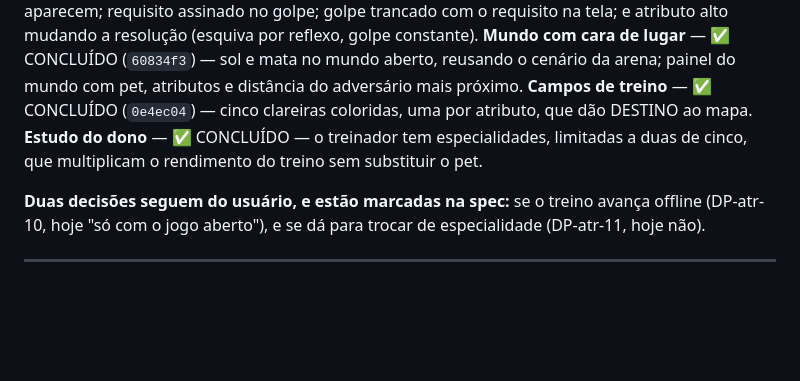
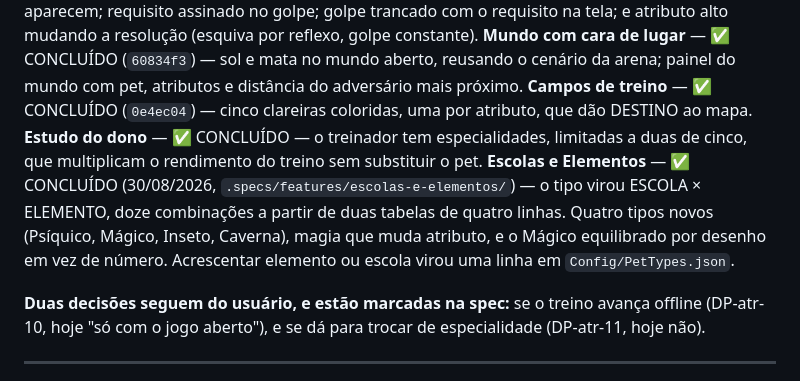
Before and after one commit to Andersonfrfilho/Battle-Square, a Markdown page: .specs/project/ROADMAP.md, the part around the change. Drawn GitHub-style; blank space fills up the shorter version.

```diff
--- a/.specs/project/ROADMAP.md
+++ b/.specs/project/ROADMAP.md
@@ -160,6 +160,7 @@ a escolha de ataques e magias que dependem desses atributos"*.
 **Mundo com cara de lugar** — ✅ CONCLUÍDO (`60834f3`) — sol e mata no mundo aberto, reusando o cenário da arena; painel do mundo com pet, atributos e distância do adversário mais próximo.
 **Campos de treino** — ✅ CONCLUÍDO (`0e4ec04`) — cinco clareiras coloridas, uma por atributo, que dão DESTINO ao mapa.
 **Estudo do dono** — ✅ CONCLUÍDO — o treinador tem especialidades, limitadas a duas de cinco, que multiplicam o rendimento do treino sem substituir o pet.
+**Escolas e Elementos** — ✅ CONCLUÍDO (30/08/2026, `.specs/features/escolas-e-elementos/`) — o tipo virou ESCOLA × ELEMENTO, doze combinações a partir de duas tabelas de quatro linhas. Quatro tipos novos (Psíquico, Mágico, Inseto, Caverna), magia que muda atributo, e o Mágico equilibrado por desenho em vez de número. Acrescentar elemento ou escola virou uma linha em `Config/PetTypes.json`.
 
 **Duas decisões seguem do usuário, e estão marcadas na spec:** se o treino
 avança offline (DP-atr-10, hoje "só com o jogo aberto"), e se dá para trocar de
```
Also changed, not shown: .specs/project/OBJECTIVE.md (+2 -2 lines), 1 other file.
